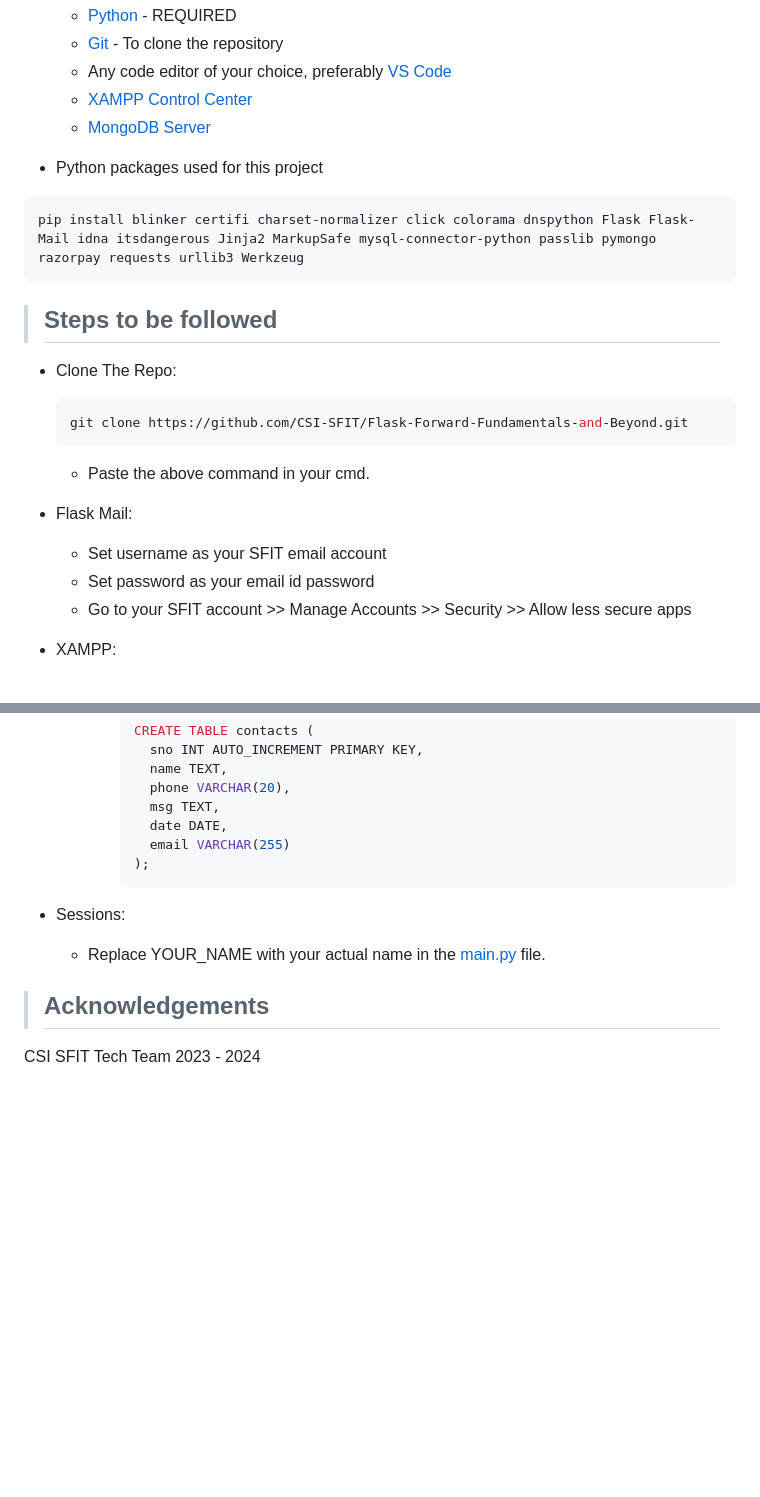
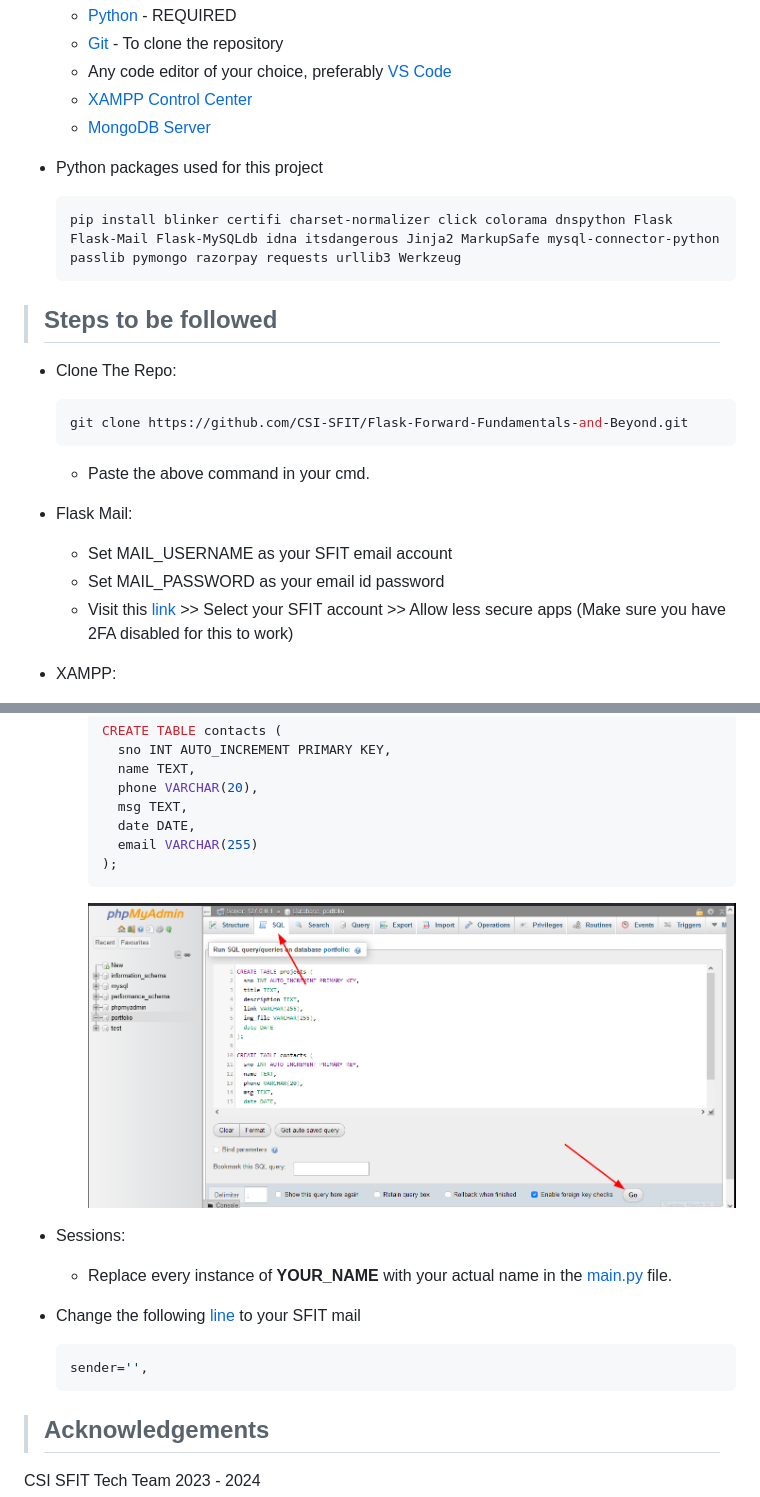
Before and after one commit to CSI-SFIT/Flask-Forward-Fundamentals-and-Beyond, a Markdown page: README.md, 2 parts joined by grey strips. Rendered like a GitHub page; pictures changed too: screenshots/5.png (added); blank space fills up the shorter version.

````diff
--- a/README.md
+++ b/README.md
@@ -38,9 +38,9 @@ If prompted for UAC (yes or no), press Yes.
   - [MongoDB Server](https://fastdl.mongodb.org/windows/mongodb-windows-x86_64-7.0.7-signed.msi)
 
  - Python packages used for this project
-```shell
-pip install blinker certifi charset-normalizer click colorama dnspython Flask Flask-Mail idna itsdangerous Jinja2 MarkupSafe mysql-connector-python passlib pymongo razorpay requests urllib3 Werkzeug
-```
+   ```shell
+   pip install blinker certifi charset-normalizer click colorama dnspython Flask Flask-Mail Flask-MySQLdb idna itsdangerous Jinja2 MarkupSafe mysql-connector-python passlib pymongo razorpay requests urllib3 Werkzeug
+   ```
 
 > ## Steps to be followed
 
@@ -51,8 +51,9 @@ pip install blinker certifi charset-normalizer click colorama dnspython Flask Fl
   - Paste the above command in your cmd.
 
 - Flask Mail:
-  - Set username as your SFIT email account
-  - Set password as your email id password
-  - Go to your SFIT account >> Manage Accounts >> Security >> Allow less secure apps
+  - Set MAIL_USERNAME as your SFIT email account
+  - Set MAIL_PASSWORD as your email id password
+  - Visit this [link](https://myaccount.google.com/lesssecureapps?pli=1) >> Select your SFIT account >> Allow less secure apps
+  (Make sure you have 2FA disabled for this to work)
 
 - XAMPP:
@@ -80,9 +83,15 @@ pip install blinker certifi charset-normalizer click colorama dnspython Flask Fl
         email VARCHAR(255)
       );
       ```
+    ![MySQL tables](/screenshots/5.png)
 
 - Sessions:
-  - Replace YOUR_NAME with your actual name in the [main.py](main.py) file.
+  - Replace every instance of **YOUR_NAME** with your actual name in the [main.py](main.py) file.
+
+- Change the following [line](https://github.com/CSI-SFIT/Flask-Forward-Fundamentals-and-Beyond/blob/bb0507ef0a22601b667a256cdecbecd35f121205/main.py#L48) to your SFIT mail
+  ```python
+  sender='',
+  ```
 
 > ## Acknowledgements
 
````
Also changed, not shown: other parts of README.md (+8 -6 lines), screenshots/1.png (added), screenshots/2.png (added), screenshots/3.png (added), screenshots/4.png (added).
